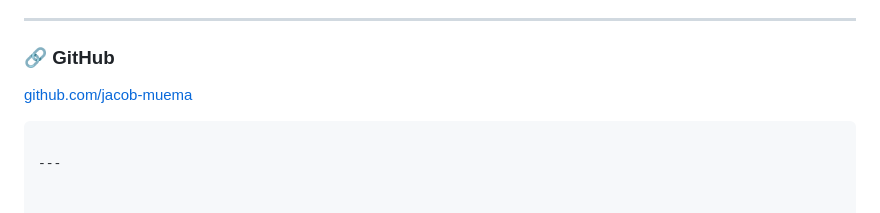
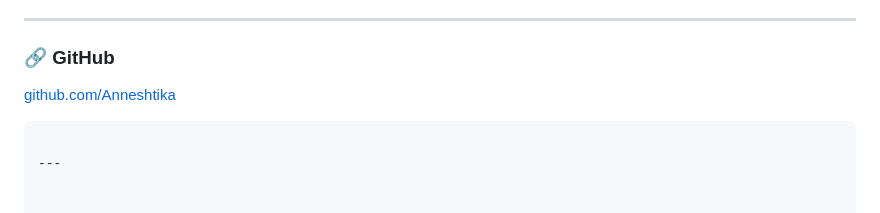
Before and after one commit to Anneshtika/RESTFULAPI-2-DJango, a Markdown page: README.md, the part around the change. Drawn GitHub-style.

`````diff
--- a/README.md
+++ b/README.md
@@ -140,7 +140,7 @@ This project is for educational and demonstration purposes under industrial trai
 
 ### 🔗 GitHub
 
-[github.com/jacob-muema]()
+[github.com/Anneshtika](https://github.com/Anneshtika)
 
 ````
 
`````
